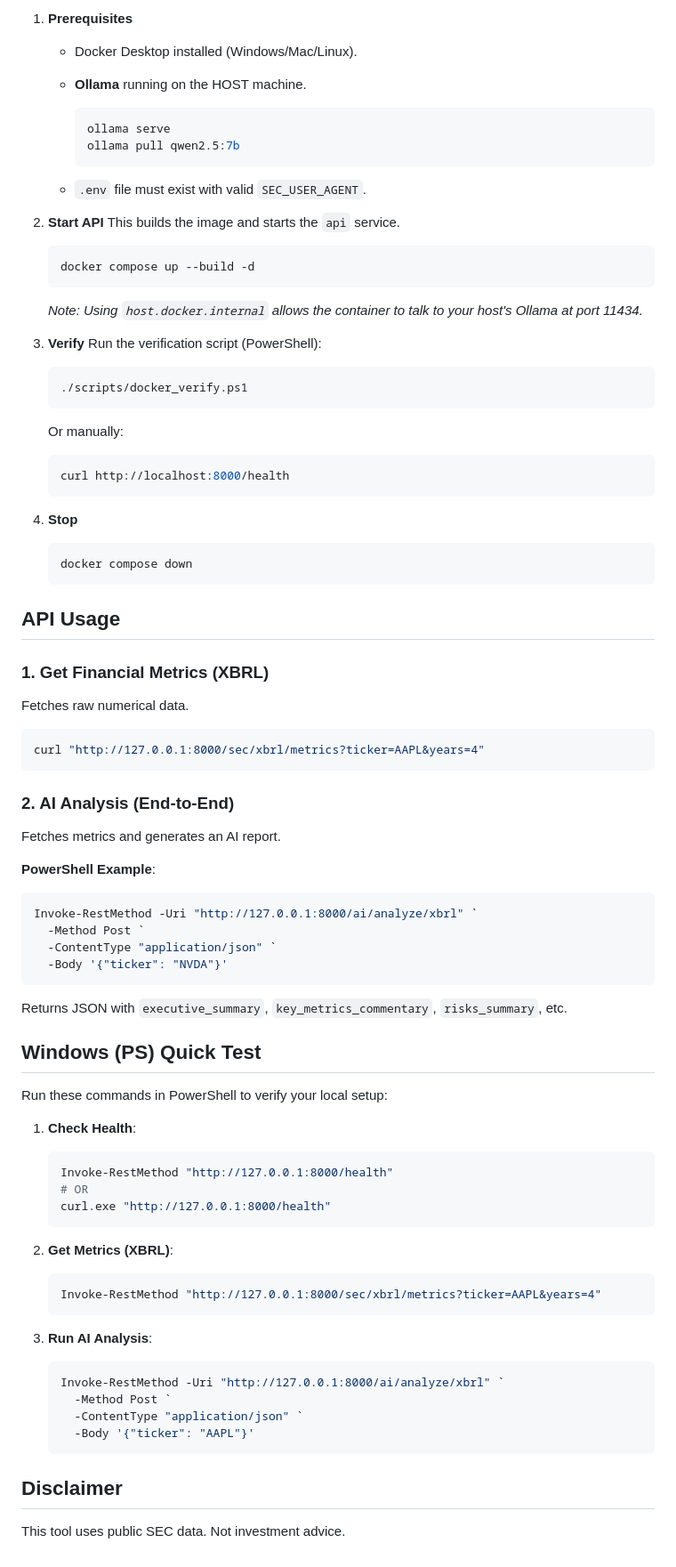
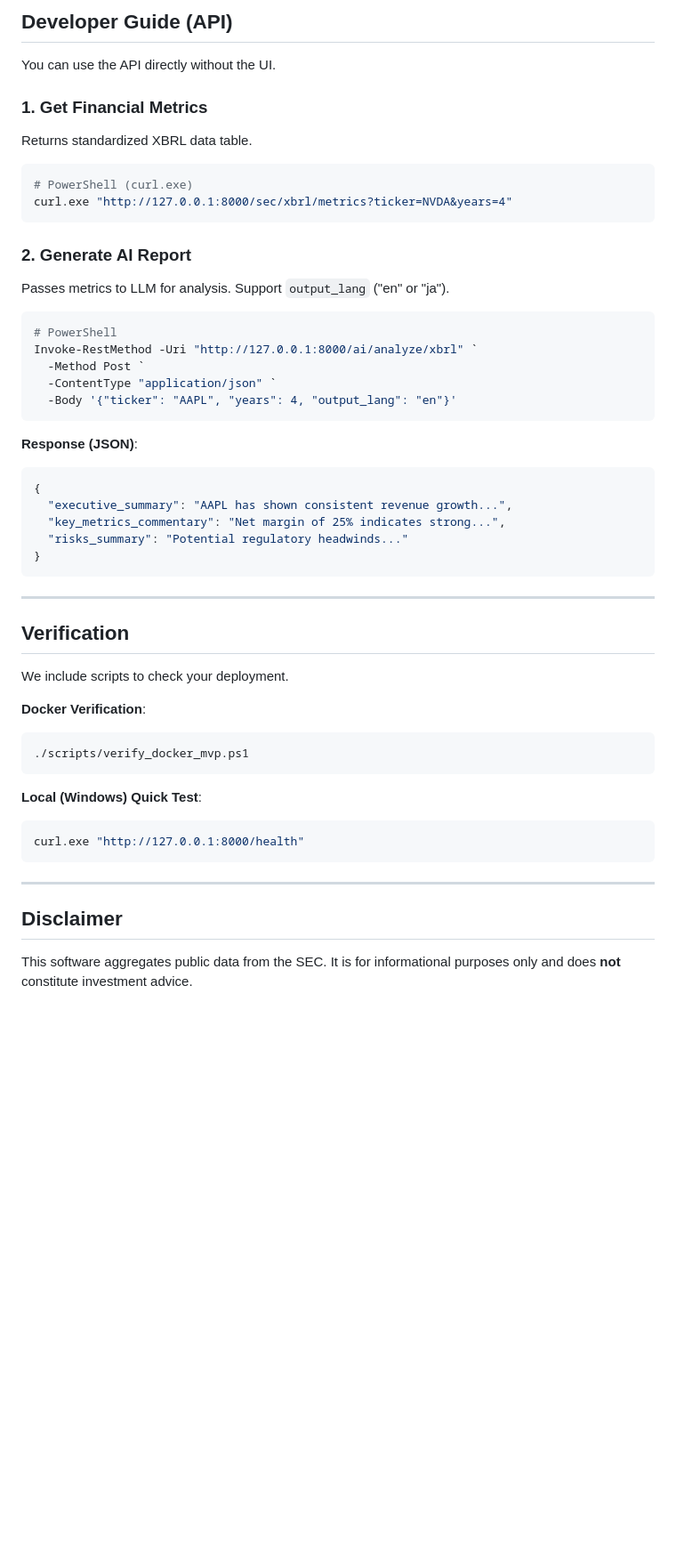
Before and after one commit to Knighturtle/financial-analysis-api, a Markdown page: README.md, the part around the change printed below. Shown: that part at 89% size. Drawn GitHub-style; blank space fills up the shorter version.

````diff
--- a/README.md
+++ b/README.md
@@ -47,95 +63,59 @@ If you prefer running the API in a container using **Docker Compose**:
 
-1. **Prerequisites**
-   - Docker Desktop installed (Windows/Mac/Linux).
-   - **Ollama** running on the HOST machine.
+## Developer Guide (API)
 
-     ```powershell
-     ollama serve
-     ollama pull qwen2.5:7b
-     ```
+You can use the API directly without the UI.
 
-   - `.env` file must exist with valid `SEC_USER_AGENT`.
+### 1. Get Financial Metrics
 
-2. **Start API**
-   This builds the image and starts the `api` service.
-
-   ```powershell
-   docker compose up --build -d
-   ```
-
-   *Note: Using `host.docker.internal` allows the container to talk to your host's Ollama at port 11434.*
-
-3. **Verify**
-   Run the verification script (PowerShell):
-
-   ```powershell
-   ./scripts/docker_verify.ps1
-   ```
-
-   Or manually:
-
-   ```powershell
-   curl http://localhost:8000/health
-   ```
-
-4. **Stop**
-
-   ```powershell
-   docker compose down
-   ```
-
-## API Usage
-
-### 1. Get Financial Metrics (XBRL)
-
-Fetches raw numerical data.
+Returns standardized XBRL data table.
 
 ```bash
-curl "http://127.0.0.1:8000/sec/xbrl/metrics?ticker=AAPL&years=4"
+# PowerShell (curl.exe)
+curl.exe "http://127.0.0.1:8000/sec/xbrl/metrics?ticker=NVDA&years=4"
 ```
 
-### 2. AI Analysis (End-to-End)
+### 2. Generate AI Report
 
-Fetches metrics and generates an AI report.
-
-**PowerShell Example**:
+Passes metrics to LLM for analysis. Support `output_lang` ("en" or "ja").
 
 ```powershell
+# PowerShell
 Invoke-RestMethod -Uri "http://127.0.0.1:8000/ai/analyze/xbrl" `
   -Method Post `
   -ContentType "application/json" `
-  -Body '{"ticker": "NVDA"}'
+  -Body '{"ticker": "AAPL", "years": 4, "output_lang": "en"}'
 ```
 
-Returns JSON with `executive_summary`, `key_metrics_commentary`, `risks_summary`, etc.
+**Response (JSON)**:
 
-## Windows (PS) Quick Test
+```json
+{
+  "executive_summary": "AAPL has shown consistent revenue growth...",
+  "key_metrics_commentary": "Net margin of 25% indicates strong...",
+  "risks_summary": "Potential regulatory headwinds..."
+}
+```
 
-Run these commands in PowerShell to verify your local setup:
+---
 
-1. **Check Health**:
+## Verification
 
-   ```powershell
-   Invoke-RestMethod "http://127.0.0.1:8000/health"
-   # OR
-   curl.exe "http://127.0.0.1:8000/health"
-   ```
+We include scripts to check your deployment.
 
-2. **Get Metrics (XBRL)**:
+**Docker Verification**:
 
-   ```powershell
-   Invoke-RestMethod "http://127.0.0.1:8000/sec/xbrl/metrics?ticker=AAPL&years=4"
-   ```
+```powershell
+./scripts/verify_docker_mvp.ps1
+```
 
-3. **Run AI Analysis**:
+**Local (Windows) Quick Test**:
 
-   ```powershell
-   Invoke-RestMethod -Uri "http://127.0.0.1:8000/ai/analyze/xbrl" `
-     -Method Post `
-     -ContentType "application/json" `
-     -Body '{"ticker": "AAPL"}'
-   ```
+```powershell
+curl.exe "http://127.0.0.1:8000/health"
+```
+
+---
 
 ## Disclaimer
 
-This tool uses public SEC data. Not investment advice.
+This software aggregates public data from the SEC. It is for informational purposes only and does **not** constitute investment advice.
````
Also changed, not shown: other parts of README.md (+46 -30 lines), docs/ui_screenshot.png (added), 7 other files.
